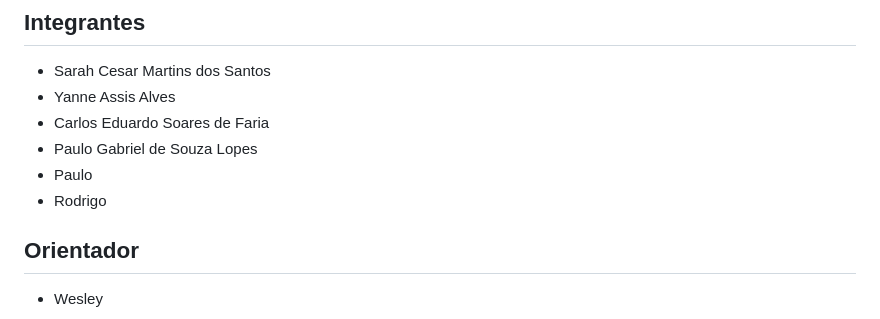
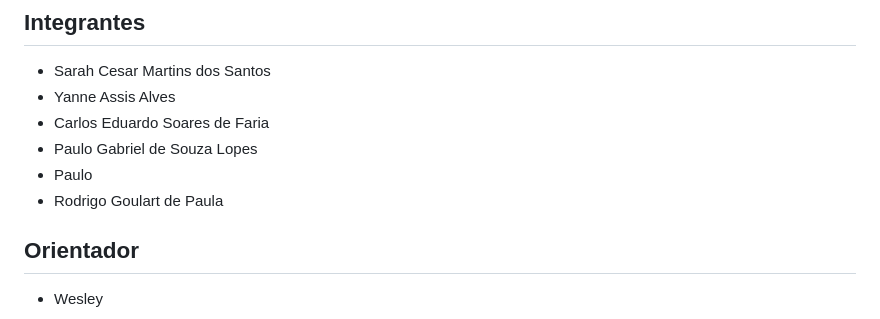
Before and after one commit to ICEI-PUC-Minas-PBR-SI/pbr-si-2024-1-1-ti-aw-t1-pbr-si-2024-1-1-ti-aw-trisolar, a Markdown page: README.md, the part around the change. Drawn GitHub-style.

```diff
--- a/README.md
+++ b/README.md
@@ -15,7 +15,7 @@ Sites com propostas baseadas nos 12 princípios da ONU.
 * Carlos Eduardo Soares de Faria
 * Paulo Gabriel de Souza Lopes
 * Paulo
-* Rodrigo
+* Rodrigo Goulart de Paula
 
 ## Orientador
 
```
